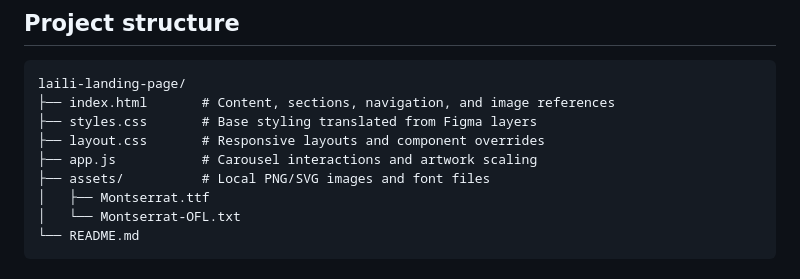
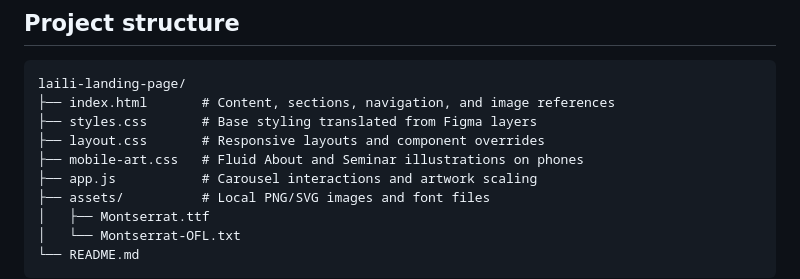
Before and after one commit to teamitklm/Landing-Page-Laili, a Markdown page: README.md, the part around the change. Drawn GitHub-style.

```diff
--- a/README.md
+++ b/README.md
@@ -63,6 +63,7 @@ laili-landing-page/
 ├── index.html       # Content, sections, navigation, and image references
 ├── styles.css       # Base styling translated from Figma layers
 ├── layout.css       # Responsive layouts and component overrides
+├── mobile-art.css   # Fluid About and Seminar illustrations on phones
 ├── app.js           # Carousel interactions and artwork scaling
 ├── assets/          # Local PNG/SVG images and font files
 │   ├── Montserrat.ttf
```
